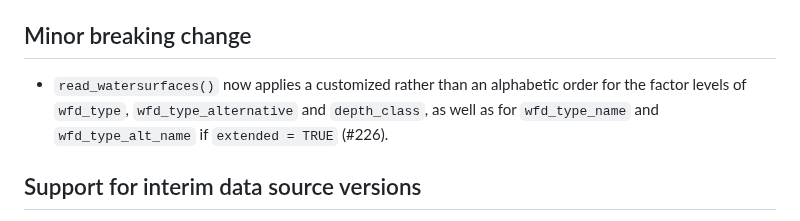
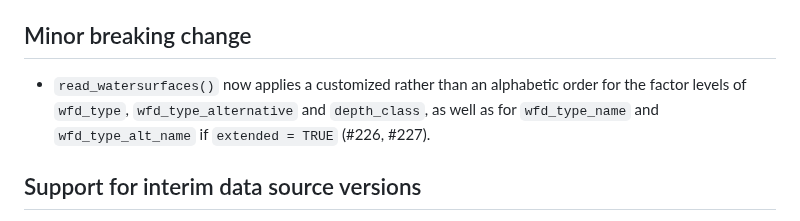
Before and after one commit to inbo/n2khab, a Markdown page: NEWS.md, the part around the change. GitHub-like rendering.

Commit message:
NEWS.md: update wrt depth_class levels

```diff
--- a/NEWS.md
+++ b/NEWS.md
@@ -8,7 +8,7 @@ The following new data source version is now supported by the corresponding func
 
 ## Minor breaking change
 
-- `read_watersurfaces()` now applies a customized rather than an alphabetic order for the factor levels of `wfd_type`, `wfd_type_alternative` and `depth_class`, as well as for `wfd_type_name` and `wfd_type_alt_name` if `extended = TRUE` (#226).
+- `read_watersurfaces()` now applies a customized rather than an alphabetic order for the factor levels of `wfd_type`, `wfd_type_alternative` and `depth_class`, as well as for `wfd_type_name` and `wfd_type_alt_name` if `extended = TRUE` (#226, #227).
 
 ## Support for interim data source versions
 
```
